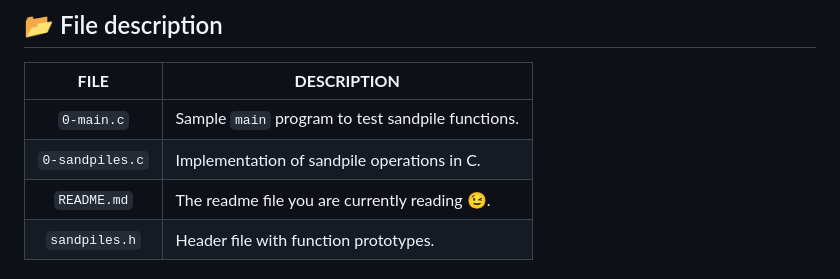
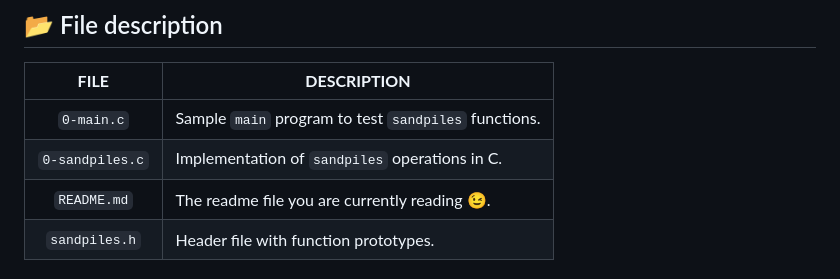
Before and after one commit to fchavonet/holbertonschool-interview, a Markdown page: sandpiles/README.md, the part around the change. Drawn GitHub-style.

Commit message:
Fix: typing errors in `sandpiles` `README.md` file.

```diff
--- a/sandpiles/README.md
+++ b/sandpiles/README.md
@@ -237,8 +237,8 @@ alex@~/sandpiles$
 
 | **FILE**        | **DESCRIPTION**                                   |
 | :-------------: | ------------------------------------------------- |
-| `0-main.c`      | Sample `main` program to test sandpile functions. |
-| `0-sandpiles.c` | Implementation of sandpile operations in C.       |
+| `0-main.c`      | Sample `main` program to test `sandpiles` functions. |
+| `0-sandpiles.c` | Implementation of `sandpiles` operations in C.       |
 | `README.md`     | The readme file you are currently reading 😉.     |
 | `sandpiles.h`   | Header file with function prototypes.             |
 
```
